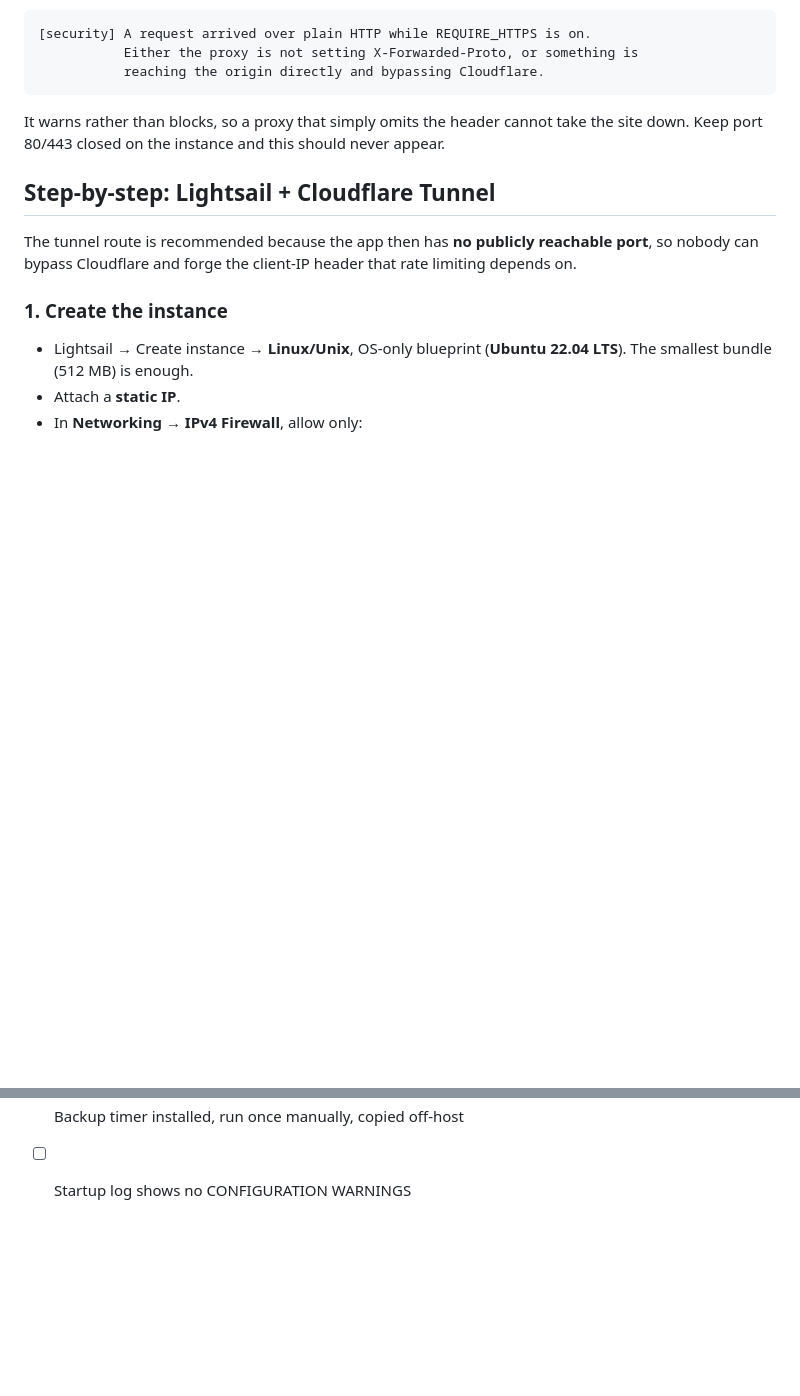
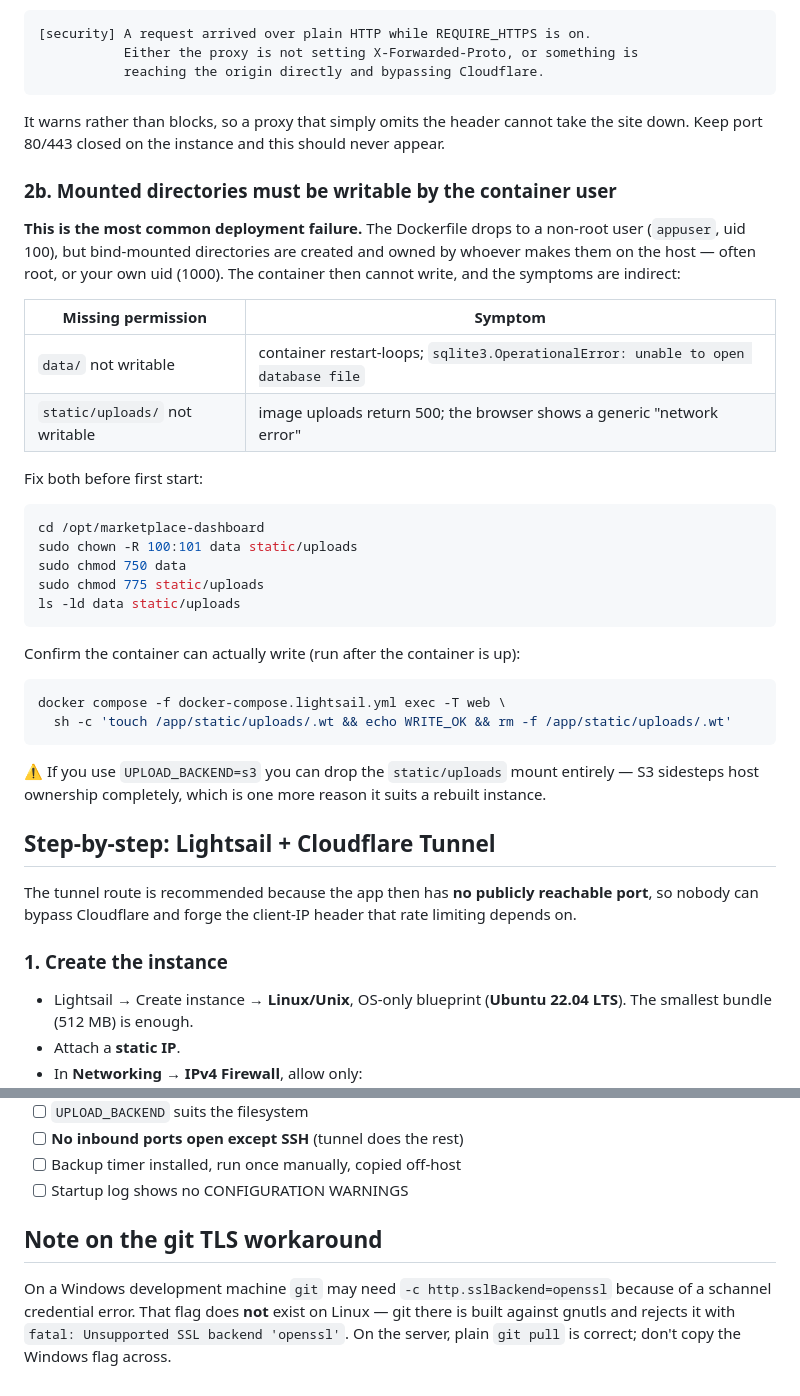
Before and after one commit to ByzantineEmpress/marketplace-dashboard, a Markdown page: docs/DEPLOY.md, 2 parts joined by grey strips. Drawn GitHub-style; blank space fills up the shorter version.

Commit message:
Document mounted-directory ownership and the Linux git TLS difference
Both of these cost real debugging time on the first deployment:
- A root-owned data/ restart-loops with 'unable to open database file', and a
  root-owned static/uploads/ makes every image upload return 500, which the
  browser reports as a generic network error.
- git's -c http.sslBackend=openssl is a Windows-only workaround; Linux git
  rejects it with 'Unsupported SSL backend'.

````diff
--- a/docs/DEPLOY.md
+++ b/docs/DEPLOY.md
@@ -167,6 +167,39 @@ It warns rather than blocks, so a proxy that simply omits the header cannot
 take the site down. Keep port 80/443 closed on the instance and this should
 never appear.
 
+### 2b. Mounted directories must be writable by the container user
+
+**This is the most common deployment failure.** The Dockerfile drops to a
+non-root user (`appuser`, uid 100), but bind-mounted directories are created
+and owned by whoever makes them on the host — often root, or your own uid
+(1000). The container then cannot write, and the symptoms are indirect:
+
+| Missing permission | Symptom |
+|---|---|
+| `data/` not writable | container restart-loops; `sqlite3.OperationalError: unable to open database file` |
+| `static/uploads/` not writable | image uploads return 500; the browser shows a generic "network error" |
+
+Fix both before first start:
+
+```bash
+cd /opt/marketplace-dashboard
+sudo chown -R 100:101 data static/uploads
+sudo chmod 750 data
+sudo chmod 775 static/uploads
+ls -ld data static/uploads
+```
+
+Confirm the container can actually write (run after the container is up):
+
+```bash
+docker compose -f docker-compose.lightsail.yml exec -T web \
+  sh -c 'touch /app/static/uploads/.wt && echo WRITE_OK && rm -f /app/static/uploads/.wt'
+```
+
+⚠️ If you use `UPLOAD_BACKEND=s3` you can drop the `static/uploads` mount
+entirely — S3 sidesteps host ownership completely, which is one more reason it
+suits a rebuilt instance.
+
 ## Step-by-step: Lightsail + Cloudflare Tunnel
 
 The tunnel route is recommended because the app then has **no publicly
@@ -329,3 +362,11 @@ rebuilds.
 - [ ] **No inbound ports open except SSH** (tunnel does the rest)
 - [ ] Backup timer installed, run once manually, copied off-host
 - [ ] Startup log shows no CONFIGURATION WARNINGS
+
+## Note on the git TLS workaround
+
+On a Windows development machine `git` may need
+`-c http.sslBackend=openssl` because of a schannel credential error. That flag
+does **not** exist on Linux — git there is built against gnutls and rejects it
+with `fatal: Unsupported SSL backend 'openssl'`. On the server, plain
+`git pull` is correct; don't copy the Windows flag across.
````
